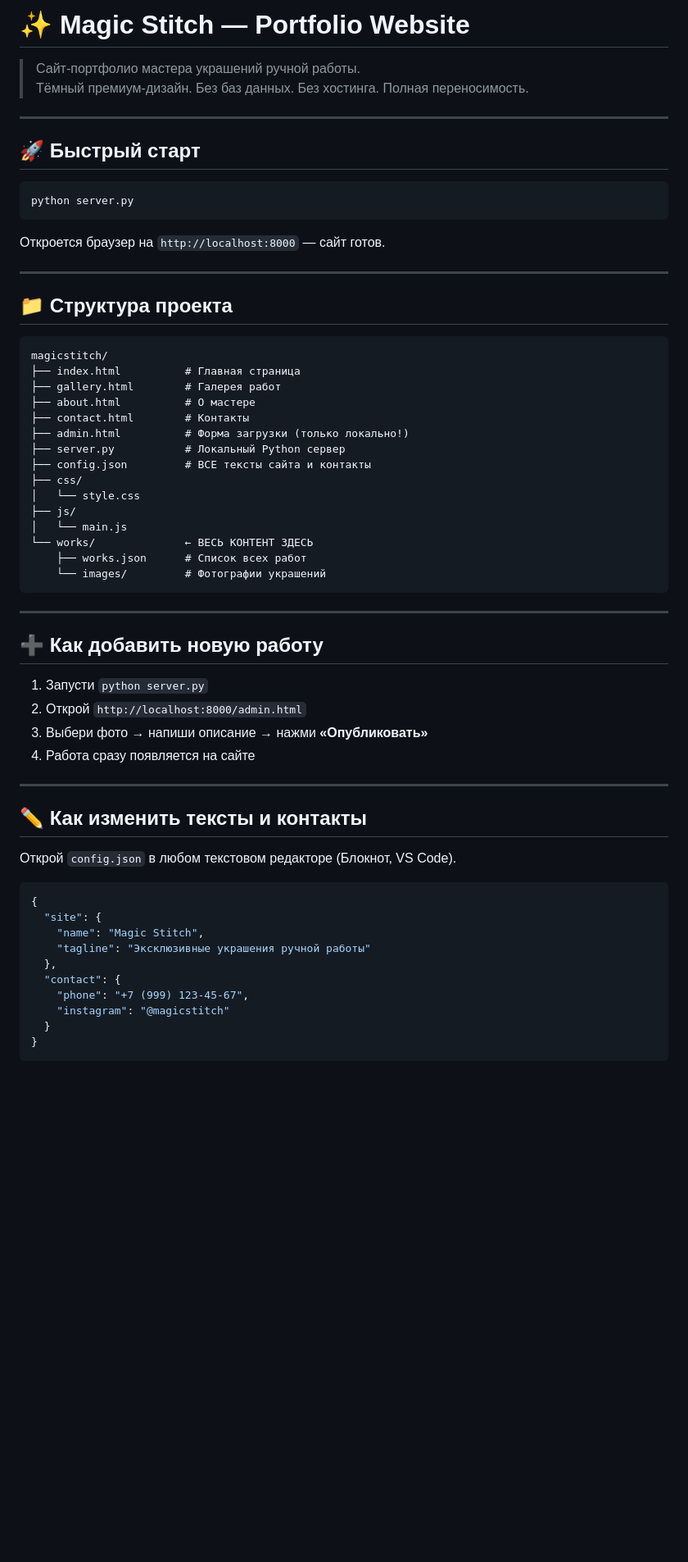
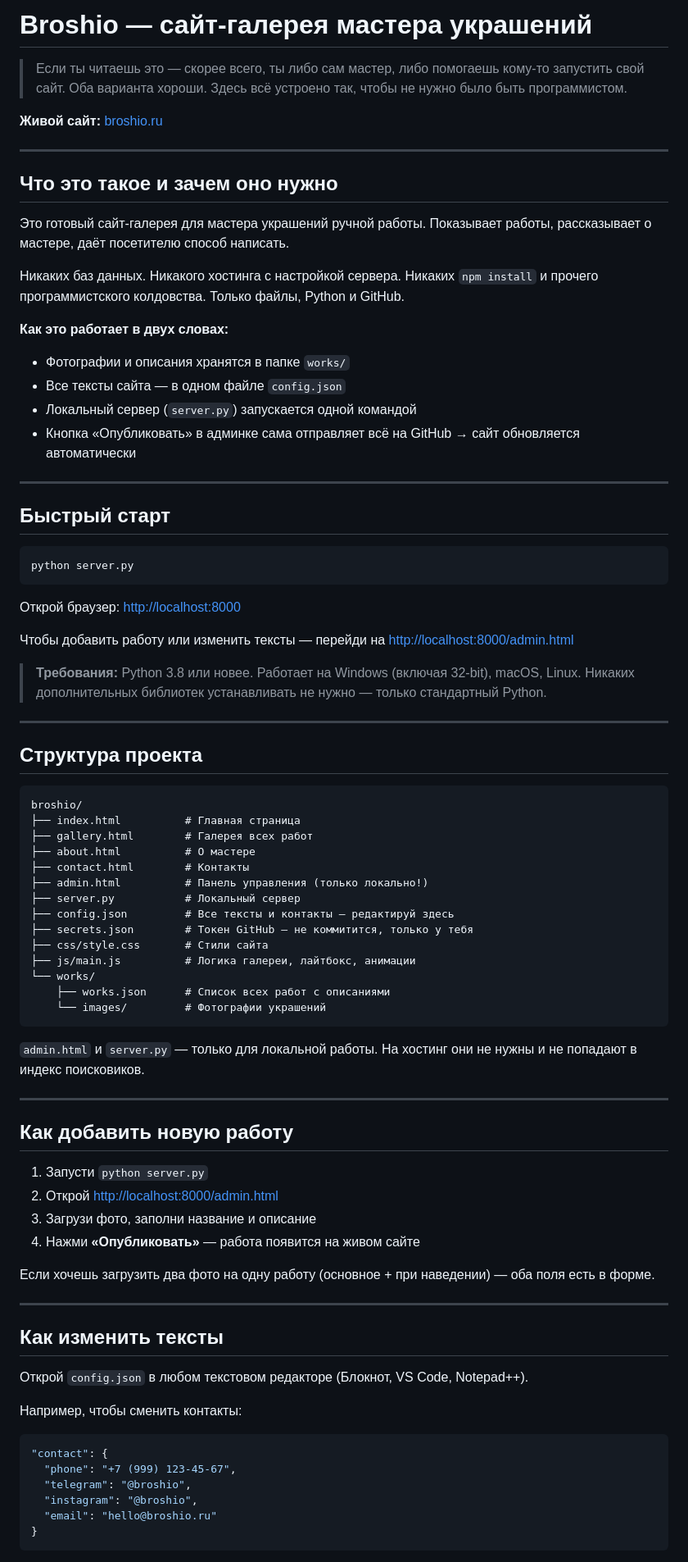
Before and after one commit to SergioTheFirst/TINOLI, a Markdown page: README.md, the part around one of its changes. Shown at 82% size. Rendered like a GitHub page; blank space fills up the shorter version.

Commit message:
Update README: rebrand to Broshio, plain language, reader-first structure
https://claude.ai/code/session_01GMWRSdsQYRTwfbjEDU95Re

````diff
--- a/README.md
+++ b/README.md
@@ -1,65 +1,85 @@
-# ✨ Magic Stitch — Portfolio Website
+# Broshio — сайт-галерея мастера украшений
 
-> Сайт-портфолио мастера украшений ручной работы.
-> Тёмный премиум-дизайн. Без баз данных. Без хостинга. Полная переносимость.
+> Если ты читаешь это — скорее всего, ты либо сам мастер, либо помогаешь кому-то запустить свой сайт. Оба варианта хороши. Здесь всё устроено так, чтобы не нужно было быть программистом.
+
+**Живой сайт:** [broshio.ru](https://broshio.ru)
 
 ---
 
-## 🚀 Быстрый старт
+## Что это такое и зачем оно нужно
+
+Это готовый сайт-галерея для мастера украшений ручной работы. Показывает работы, рассказывает о мастере, даёт посетителю способ написать.
+
+Никаких баз данных. Никакого хостинга с настройкой сервера. Никаких `npm install` и прочего программистского колдовства. Только файлы, Python и GitHub.
+
+**Как это работает в двух словах:**
+- Фотографии и описания хранятся в папке `works/`
+- Все тексты сайта — в одном файле `config.json`
+- Локальный сервер (`server.py`) запускается одной командой
+- Кнопка «Опубликовать» в админке сама отправляет всё на GitHub → сайт обновляется автоматически
+
+---
+
+## Быстрый старт
 
 ```bash
 python server.py
 ```
 
-Откроется браузер на `http://localhost:8000` — сайт готов.
+Открой браузер: [http://localhost:8000](http://localhost:8000)
+
+Чтобы добавить работу или изменить тексты — перейди на [http://localhost:8000/admin.html](http://localhost:8000/admin.html)
+
+> **Требования:** Python 3.8 или новее. Работает на Windows (включая 32-bit), macOS, Linux. Никаких дополнительных библиотек устанавливать не нужно — только стандартный Python.
 
 ---
 
-## 📁 Структура проекта
+## Структура проекта
 
 ```
-magicstitch/
+broshio/
 ├── index.html          # Главная страница
-├── gallery.html        # Галерея работ
+├── gallery.html        # Галерея всех работ
 ├── about.html          # О мастере
 ├── contact.html        # Контакты
-├── admin.html          # Форма загрузки (только локально!)
-├── server.py           # Локальный Python сервер
-├── config.json         # ВСЕ тексты сайта и контакты
-├── css/
-│   └── style.css
-├── js/
-│   └── main.js
-└── works/              ← ВЕСЬ КОНТЕНТ ЗДЕСЬ
-    ├── works.json      # Список всех работ
+├── admin.html          # Панель управления (только локально!)
+├── server.py           # Локальный сервер
+├── config.json         # Все тексты и контакты — редактируй здесь
+├── secrets.json        # Токен GitHub — не коммитится, только у тебя
+├── css/style.css       # Стили сайта
+├── js/main.js          # Логика галереи, лайтбокс, анимации
+└── works/
+    ├── works.json      # Список всех работ с описаниями
     └── images/         # Фотографии украшений
 ```
 
----
-
-## ➕ Как добавить новую работу
-
-1. Запусти `python server.py`
-2. Открой `http://localhost:8000/admin.html`
-3. Выбери фото → напиши описание → нажми **«Опубликовать»**
-4. Работа сразу появляется на сайте
+`admin.html` и `server.py` — только для локальной работы. На хостинг они не нужны и не попадают в индекс поисковиков.
 
 ---
 
-## ✏️ Как изменить тексты и контакты
+## Как добавить новую работу
 
-Открой `config.json` в любом текстовом редакторе (Блокнот, VS Code).
+1. Запусти `python server.py`
+2. Открой [http://localhost:8000/admin.html](http://localhost:8000/admin.html)
+3. Загрузи фото, заполни название и описание
+4. Нажми **«Опубликовать»** — работа появится на живом сайте
+
+Если хочешь загрузить два фото на одну работу (основное + при наведении) — оба поля есть в форме.
+
+---
+
+## Как изменить тексты
+
+Открой `config.json` в любом текстовом редакторе (Блокнот, VS Code, Notepad++).
+
+Например, чтобы сменить контакты:
 
 ```json
-{
-  "site": {
-    "name": "Magic Stitch",
-    "tagline": "Эксклюзивные украшения ручной работы"
-  },
-  "contact": {
-    "phone": "+7 (999) 123-45-67",
-    "instagram": "@magicstitch"
-  }
+"contact": {
+  "phone": "+7 (999) 123-45-67",
+  "telegram": "@broshio",
+  "instagram": "@broshio",
+  "email": "hello@broshio.ru"
 }
 ```
 
````
Also changed, not shown: other parts of README.md (+26 -22 lines).
